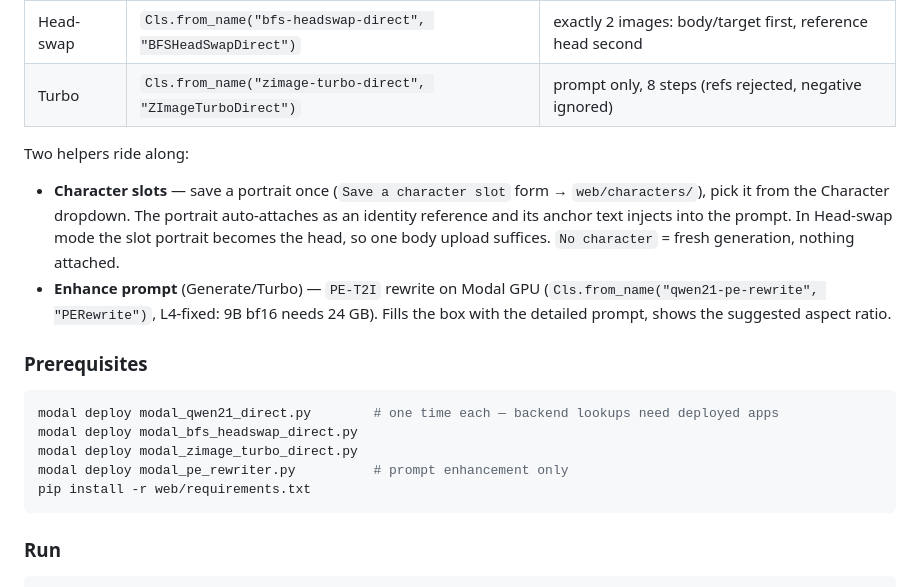
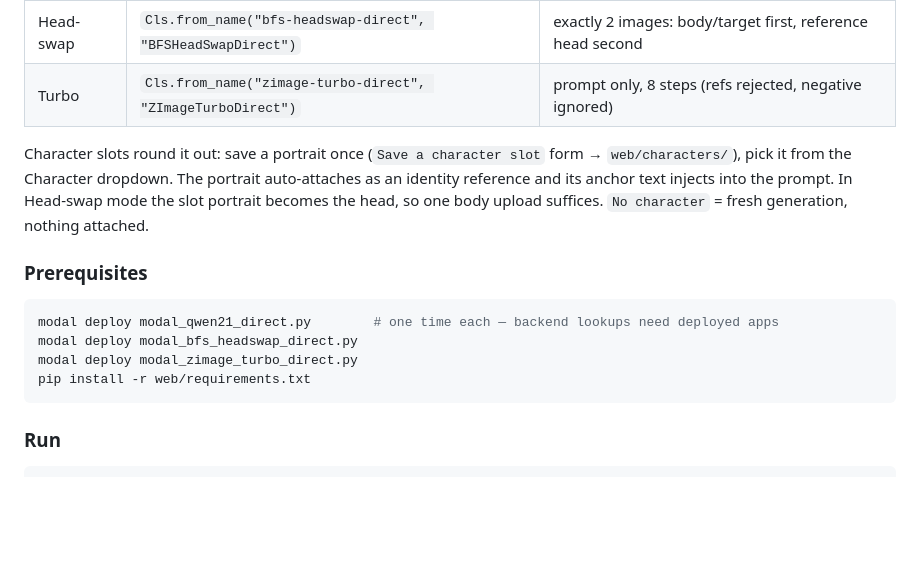
Before and after one commit to rajvermacas/runpod-setup, a Markdown page: README.md, the part around the change. Drawn GitHub-style; blank space fills up the shorter version.

Commit message:
README: drop enhancer docs, characters only

````diff
--- a/README.md
+++ b/README.md
@@ -127,9 +127,7 @@ Custom UI in `web/` — mode dropdown (**Generate** / **Edit** / **Head-swap** /
 | Head-swap | `Cls.from_name("bfs-headswap-direct", "BFSHeadSwapDirect")` | exactly 2 images: body/target first, reference head second |
 | Turbo | `Cls.from_name("zimage-turbo-direct", "ZImageTurboDirect")` | prompt only, 8 steps (refs rejected, negative ignored) |
 
-Two helpers ride along:
-- **Character slots** — save a portrait once (`Save a character slot` form → `web/characters/`), pick it from the Character dropdown. The portrait auto-attaches as an identity reference and its anchor text injects into the prompt. In Head-swap mode the slot portrait becomes the head, so one body upload suffices. `No character` = fresh generation, nothing attached.
-- **Enhance prompt** (Generate/Turbo) — `PE-T2I` rewrite on Modal GPU (`Cls.from_name("qwen21-pe-rewrite", "PERewrite")`, L4-fixed: 9B bf16 needs 24 GB). Fills the box with the detailed prompt, shows the suggested aspect ratio.
+Character slots round it out: save a portrait once (`Save a character slot` form → `web/characters/`), pick it from the Character dropdown. The portrait auto-attaches as an identity reference and its anchor text injects into the prompt. In Head-swap mode the slot portrait becomes the head, so one body upload suffices. `No character` = fresh generation, nothing attached.
 
 ### Prerequisites
 
@@ -137,7 +135,6 @@ Two helpers ride along:
 modal deploy modal_qwen21_direct.py        # one time each — backend lookups need deployed apps
 modal deploy modal_bfs_headswap_direct.py
 modal deploy modal_zimage_turbo_direct.py
-modal deploy modal_pe_rewriter.py          # prompt enhancement only
 pip install -r web/requirements.txt
 ```
 
````
